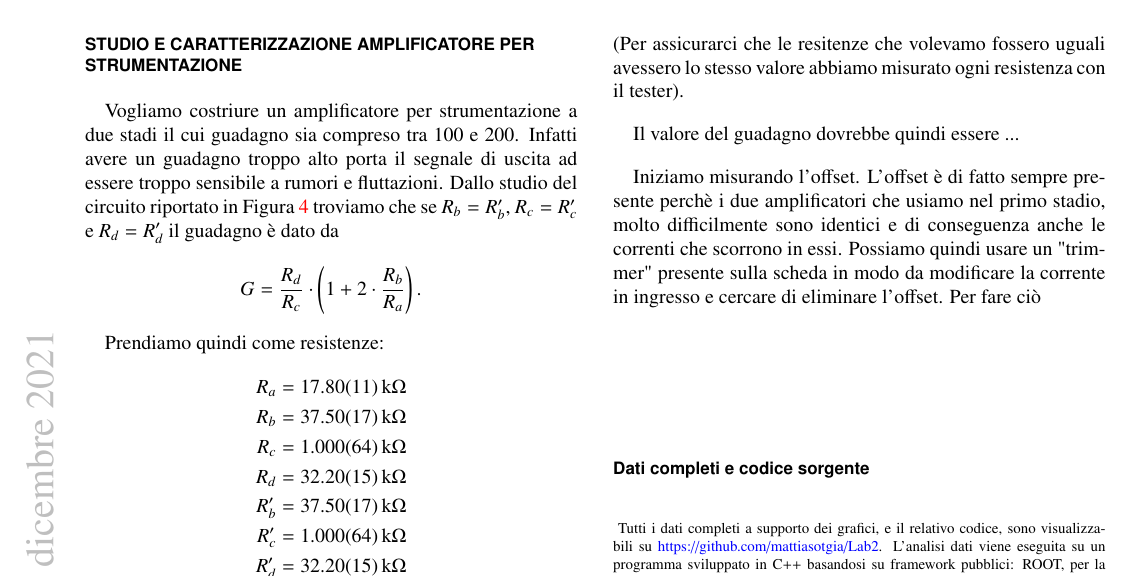
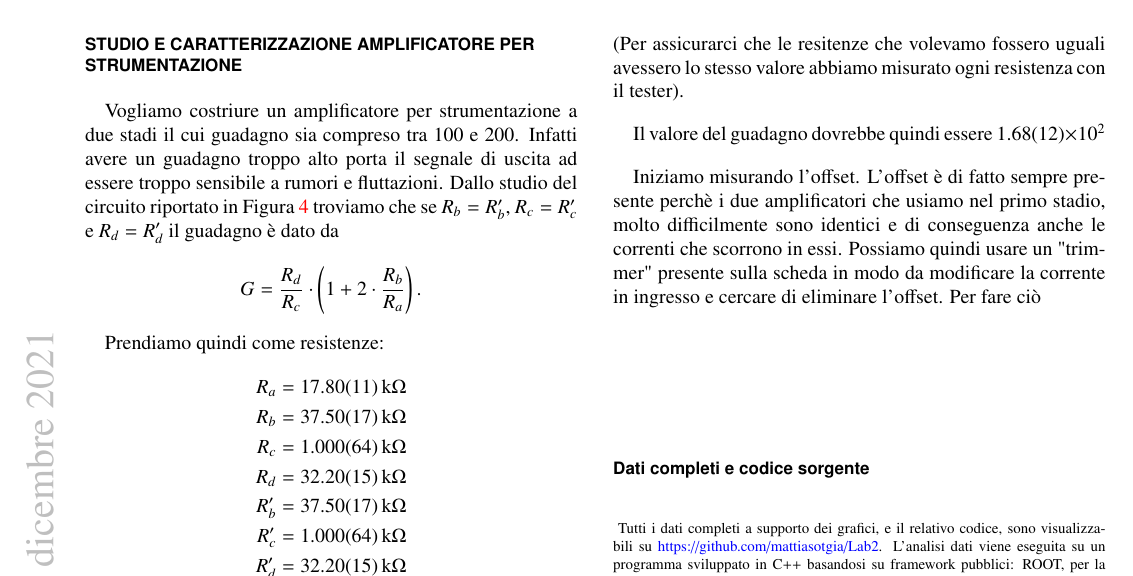
Before and after one commit to mattiasotgia/Lab2, a LaTeX paper (esperienza_4__irraggiamento_lampadina/relazione/esperienza_4_2021_11_27.tex): part of page 3 of 3, cut so that both start at the same text. Compiled offline with pdfLaTeX.

Commit message:
added G_{close} value for strum_opamp

```diff
--- a/esperienza_4__irraggiamento_lampadina/relazione/esperienza_4_2021_11_27.tex
+++ b/esperienza_4__irraggiamento_lampadina/relazione/esperienza_4_2021_11_27.tex
@@ -188,7 +188,7 @@ Prendiamo quindi come resistenze:
 \end{align*}
 (Per assicurarci che le resitenze che volevamo fossero uguali avessero lo stesso valore abbiamo misurato ogni resistenza con il tester).
 
-Il valore del guadagno dovrebbe quindi essere ...
+Il valore del guadagno dovrebbe quindi essere \num{1.68 +- 0.12e2}
 
 Iniziamo misurando l'offset. L'offset è di fatto sempre presente perchè i due amplificatori che usiamo nel primo stadio, molto difficilmente sono identici e di conseguenza anche le correnti che scorrono in essi. Possiamo quindi usare un "trimmer" presente sulla scheda in modo da modificare la corrente in ingresso e cercare di eliminare l'offset. Per fare ciò
 
```
Also changed, not shown: esperienza_4__irraggiamento_lampadina/relazione/esperienza_4_2021_11_27.pdf, 1 other file.
